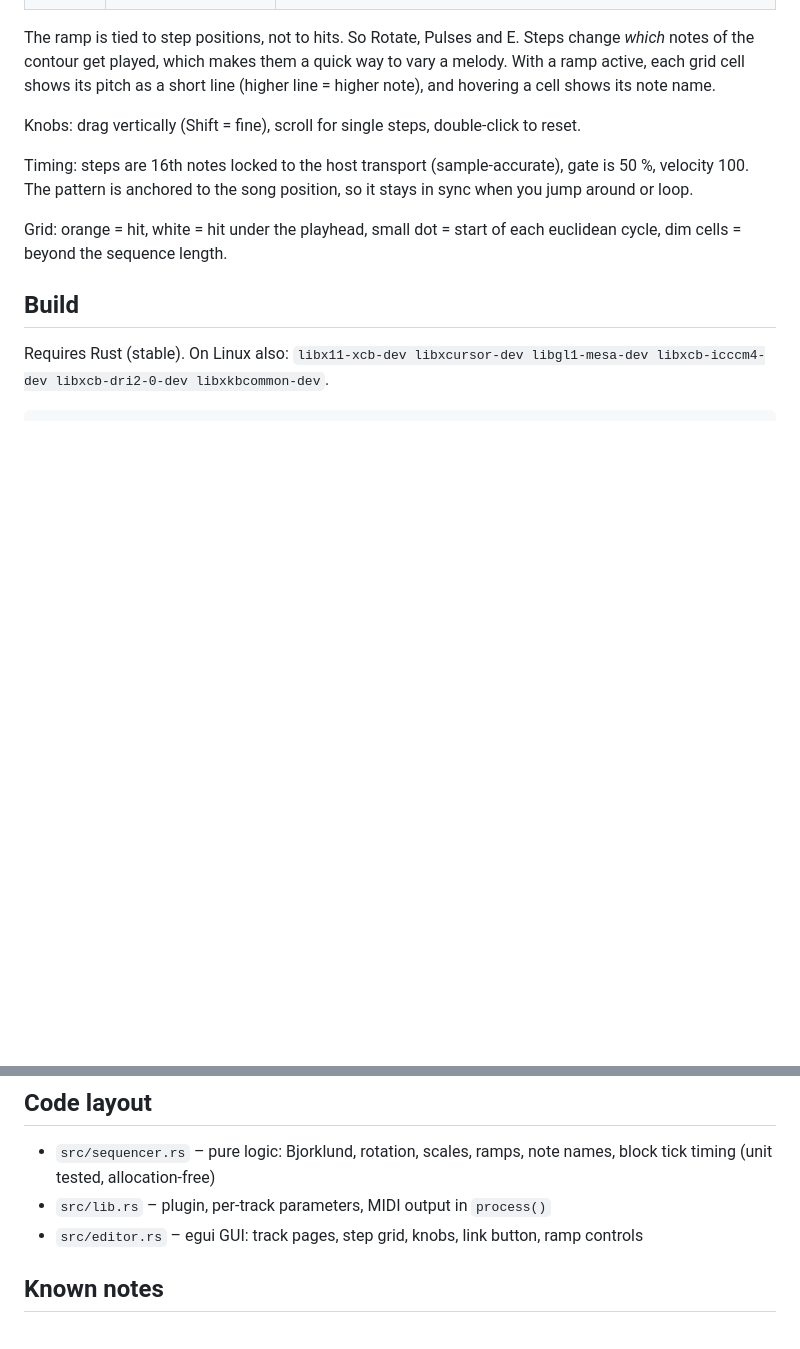
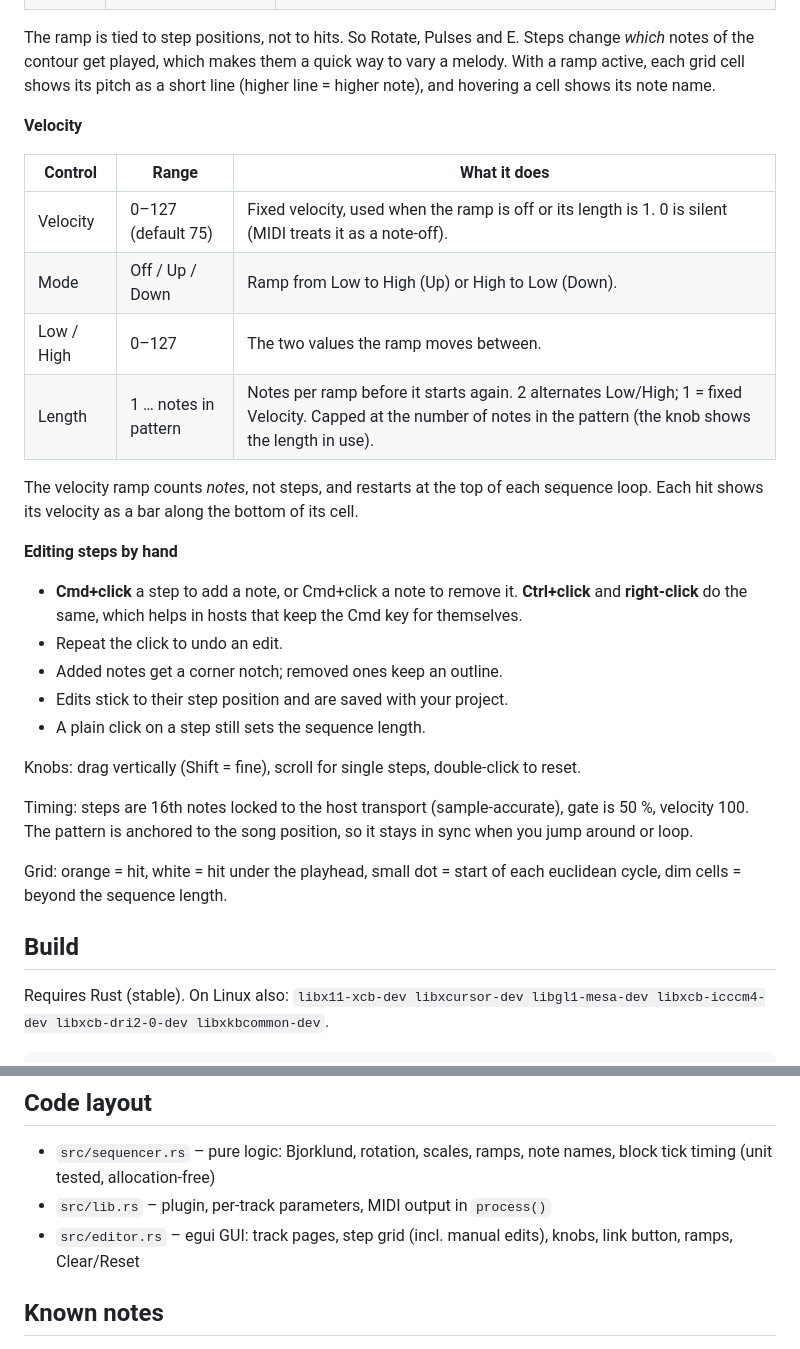
Before and after one commit to tttawtaw/euclid_seq, a Markdown page: README.md, 2 parts joined by grey strips. Drawn GitHub-style; blank space fills up the shorter version.

```diff
--- a/README.md
+++ b/README.md
@@ -41,6 +43,25 @@ Four independent tracks, one per page. Click the **1–4** tabs to switch. A tab
 | Dice | – | (Random only) re-rolls the random melody. The melody is saved with your project. |
 
 The ramp is tied to step positions, not to hits. So Rotate, Pulses and E. Steps change *which* notes of the contour get played, which makes them a quick way to vary a melody. With a ramp active, each grid cell shows its pitch as a short line (higher line = higher note), and hovering a cell shows its note name.
+
+**Velocity**
+
+| Control | Range | What it does |
+|---|---|---|
+| Velocity | 0–127 (default 75) | Fixed velocity, used when the ramp is off or its length is 1. 0 is silent (MIDI treats it as a note-off). |
+| Mode | Off / Up / Down | Ramp from Low to High (Up) or High to Low (Down). |
+| Low / High | 0–127 | The two values the ramp moves between. |
+| Length | 1 … notes in pattern | Notes per ramp before it starts again. 2 alternates Low/High; 1 = fixed Velocity. Capped at the number of notes in the pattern (the knob shows the length in use). |
+
+The velocity ramp counts *notes*, not steps, and restarts at the top of each sequence loop. Each hit shows its velocity as a bar along the bottom of its cell.
+
+**Editing steps by hand**
+
+- **Cmd+click** a step to add a note, or Cmd+click a note to remove it. **Ctrl+click** and **right-click** do the same, which helps in hosts that keep the Cmd key for themselves.
+- Repeat the click to undo an edit.
+- Added notes get a corner notch; removed ones keep an outline.
+- Edits stick to their step position and are saved with your project.
+- A plain click on a step still sets the sequence length.
 
 Knobs: drag vertically (Shift = fine), scroll for single steps, double‑click to reset.
 
@@ -88,7 +109,7 @@ cargo test --lib
 
 - `src/sequencer.rs` – pure logic: Bjorklund, rotation, scales, ramps, note names, block tick timing (unit tested, allocation‑free)
 - `src/lib.rs` – plugin, per-track parameters, MIDI output in `process()`
-- `src/editor.rs` – egui GUI: track pages, step grid, knobs, link button, ramp controls
+- `src/editor.rs` – egui GUI: track pages, step grid (incl. manual edits), knobs, link button, ramps, Clear/Reset
 
 ## Known notes
 
```
Also changed, not shown: other parts of README.md (+4 -2 lines), screenshot.png, 5 other files.
